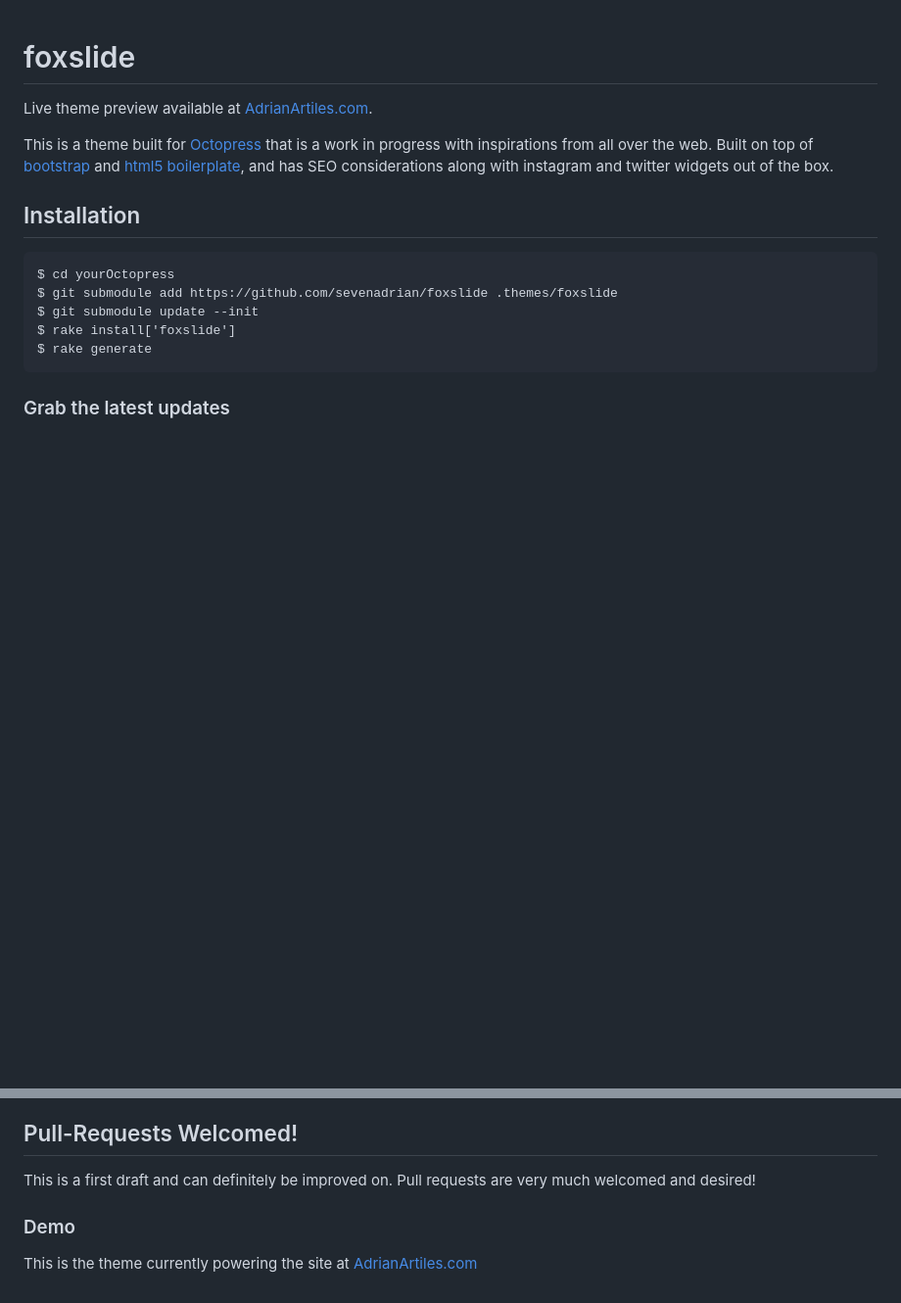
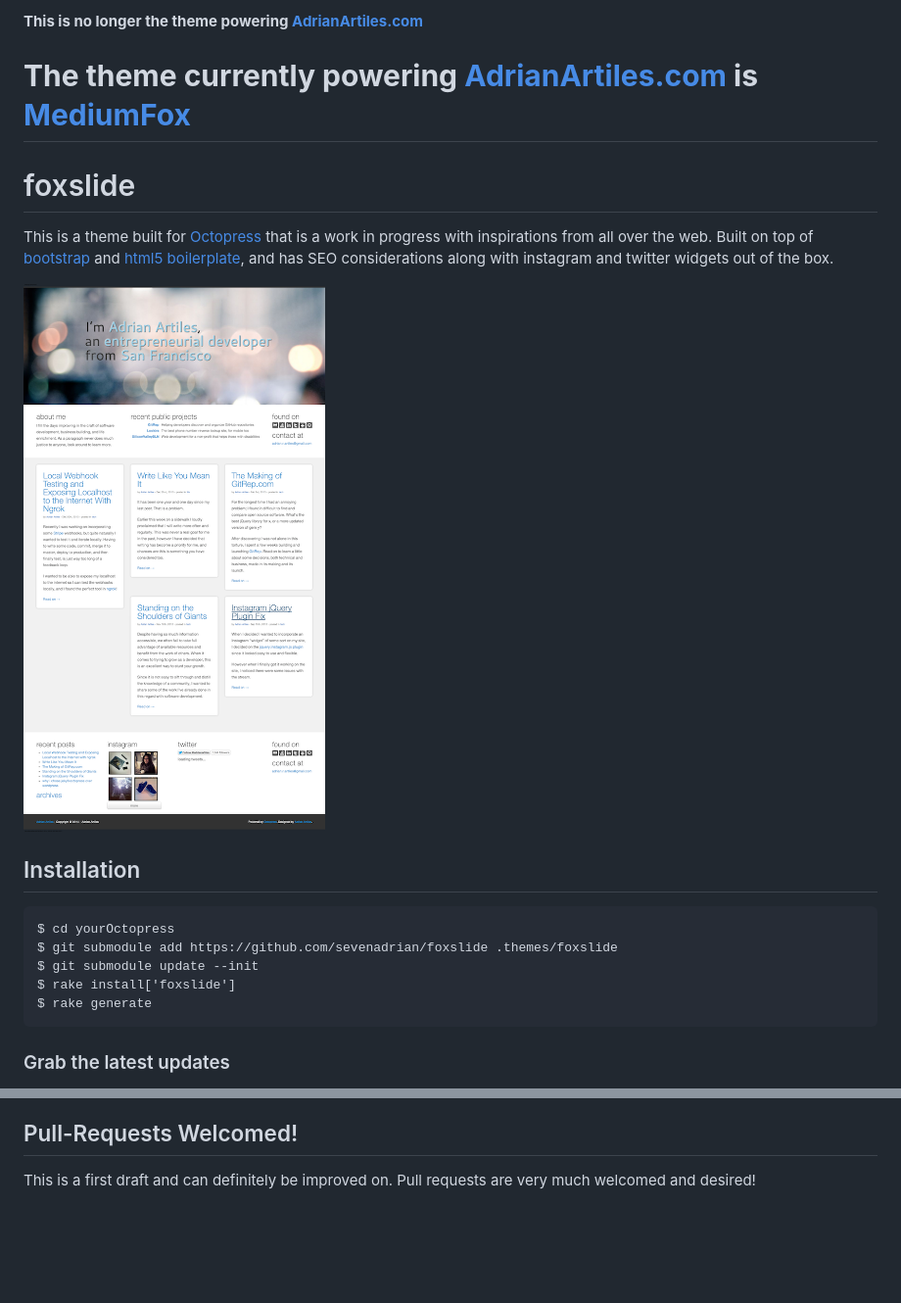
Before and after one commit to AdrianArtiles/foxslide, a Markdown page: README.md, 2 parts joined by grey strips. Shown: that part at 98% size. GitHub-like rendering; pictures changed too: screenshot.png (added); blank space fills up the shorter version.

Commit message:
updating README to reflect MediumFox is now the theme behind AdrianArtiles.com

```diff
--- a/README.md
+++ b/README.md
@@ -1,8 +1,11 @@
+**This is no longer the theme powering [AdrianArtiles.com](http://AdrianArtiles.com)**
+# **The theme currently powering [AdrianArtiles.com](http://AdrianArtiles.come) is [MediumFox](https://github.com/sevenadrian/MediumFox)** #
+
 # foxslide #
 
-Live theme preview available at [AdrianArtiles.com](http://www.AdrianArtiles.com).
+This is a theme built for [Octopress](http://Octopress.org) that is a work in progress with inspirations from all over the web. Built on top of [bootstrap](http://twitter.github.com/bootstrap/) and [html5 boilerplate](http://html5boilerplate.com/), and has SEO considerations along with instagram and twitter widgets out of the box.
 
-This is a theme built for [Octopress](http://Octopress.org) that is a work in progress with inspirations from all over the web. Built on top of [bootstrap](http://twitter.github.com/bootstrap/) and [html5 boilerplate](http://html5boilerplate.com/), and has SEO considerations along with instagram and twitter widgets out of the box.
+![screenshot](/screenshot.png)
 
 ## Installation ##
 
@@ -33,7 +36,3 @@ $ rake generate
 ## Pull-Requests Welcomed! ##
 
 This is a first draft and can definitely be improved on. Pull requests are very much welcomed and desired!
-
-### Demo ###
-
-This is the theme currently powering the site at [AdrianArtiles.com](http://www.AdrianArtiles.com)
```
